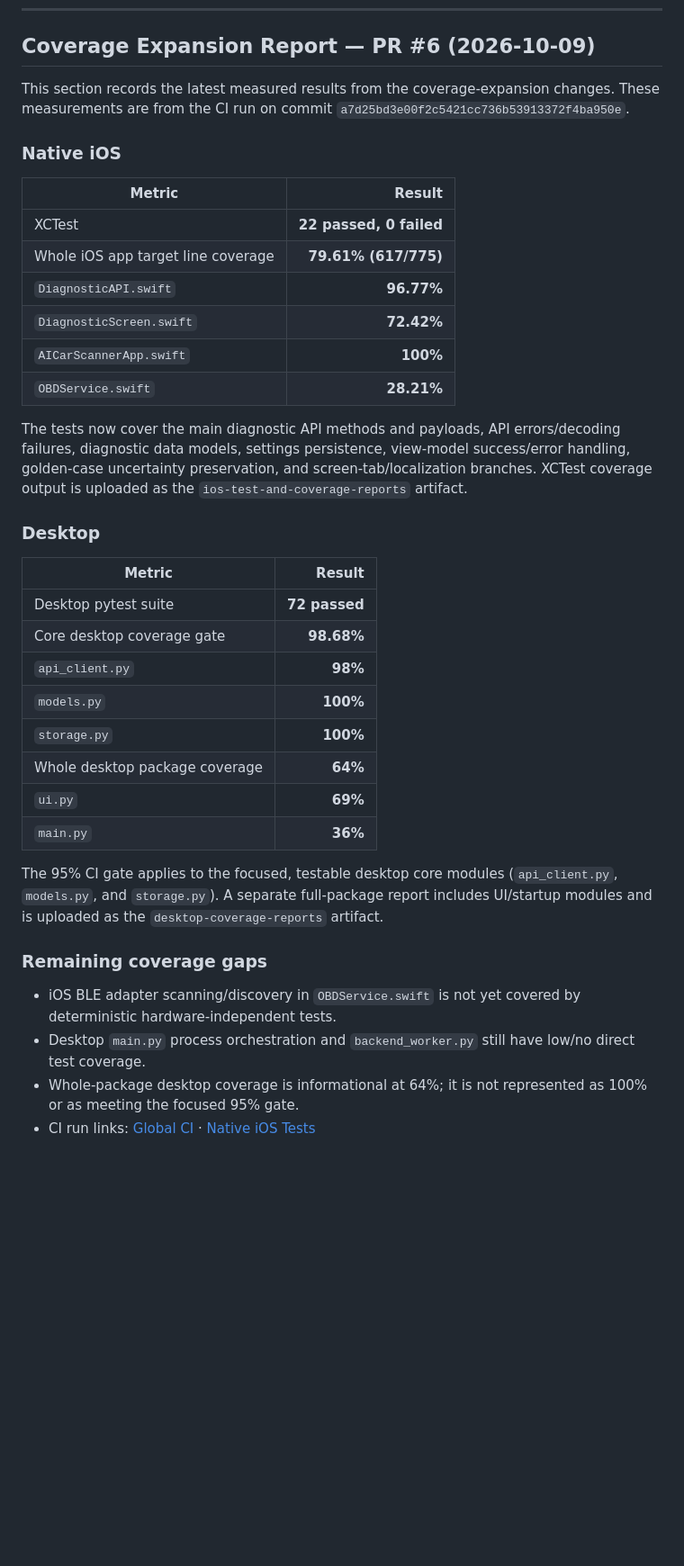
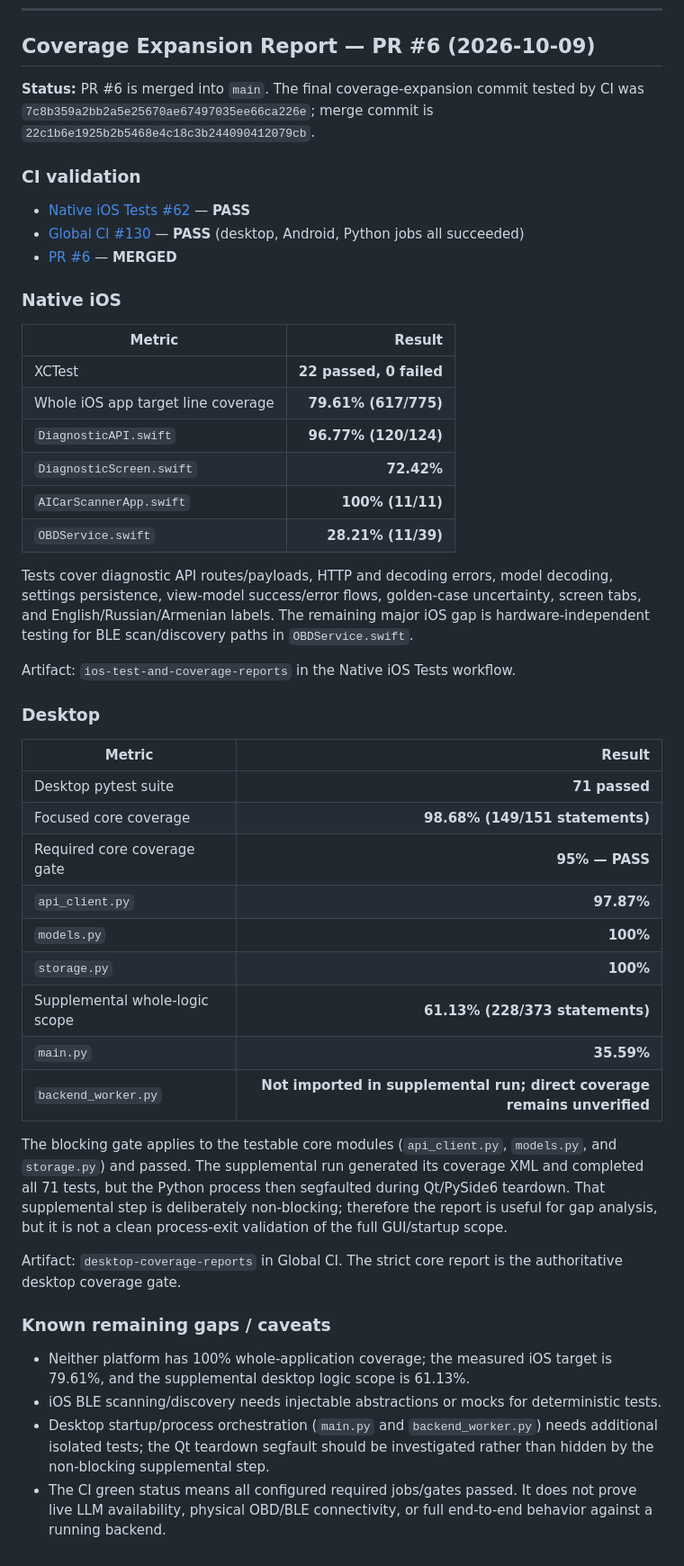
Before and after one commit to Grigor1995/AI-CAR-SCANER, a Markdown page: report.md, the part around the change. Shown at 90% size. GitHub-like rendering; blank space fills up the shorter version.

Commit message:
docs: record final iOS and desktop coverage CI results

```diff
--- a/report.md
+++ b/report.md
@@ -123,7 +123,13 @@ The CI result confirms the Android debug build compiles; it does not replace emu
 
 ## Coverage Expansion Report — PR #6 (2026-10-09)
 
-This section records the latest measured results from the coverage-expansion changes. These measurements are from the CI run on commit `a7d25bd3e00f2c5421cc736b53913372f4ba950e`.
+**Status:** PR #6 is merged into `main`. The final coverage-expansion commit tested by CI was `7c8b359a2bb2a5e25670ae67497035ee66ca226e`; merge commit is `22c1b6e1925b2b5468e4c18c3b244090412079cb`.
+
+### CI validation
+
+- [Native iOS Tests #62](https://github.com/Grigor1995/AI-CAR-SCANER/actions/runs/37906368063) — **PASS**
+- [Global CI #130](https://github.com/Grigor1995/AI-CAR-SCANER/actions/runs/37906368080) — **PASS** (desktop, Android, Python jobs all succeeded)
+- [PR #6](https://github.com/Grigor1995/AI-CAR-SCANER/pull/6) — **MERGED**
 
 ### Native iOS
 
@@ -131,31 +137,36 @@ This section records the latest measured results from the coverage-expansion cha
 |---|---:|
 | XCTest | **22 passed, 0 failed** |
 | Whole iOS app target line coverage | **79.61% (617/775)** |
-| `DiagnosticAPI.swift` | **96.77%** |
+| `DiagnosticAPI.swift` | **96.77% (120/124)** |
 | `DiagnosticScreen.swift` | **72.42%** |
-| `AICarScannerApp.swift` | **100%** |
-| `OBDService.swift` | **28.21%** |
+| `AICarScannerApp.swift` | **100% (11/11)** |
+| `OBDService.swift` | **28.21% (11/39)** |
 
-The tests now cover the main diagnostic API methods and payloads, API errors/decoding failures, diagnostic data models, settings persistence, view-model success/error handling, golden-case uncertainty preservation, and screen-tab/localization branches. XCTest coverage output is uploaded as the `ios-test-and-coverage-reports` artifact.
+Tests cover diagnostic API routes/payloads, HTTP and decoding errors, model decoding, settings persistence, view-model success/error flows, golden-case uncertainty, screen tabs, and English/Russian/Armenian labels. The remaining major iOS gap is hardware-independent testing for BLE scan/discovery paths in `OBDService.swift`.
+
+Artifact: `ios-test-and-coverage-reports` in the Native iOS Tests workflow.
 
 ### Desktop
 
 | Metric | Result |
 |---|---:|
-| Desktop pytest suite | **72 passed** |
-| Core desktop coverage gate | **98.68%** |
-| `api_client.py` | **98%** |
+| Desktop pytest suite | **71 passed** |
+| Focused core coverage | **98.68% (149/151 statements)** |
+| Required core coverage gate | **95% — PASS** |
+| `api_client.py` | **97.87%** |
 | `models.py` | **100%** |
 | `storage.py` | **100%** |
-| Whole desktop package coverage | **64%** |
-| `ui.py` | **69%** |
-| `main.py` | **36%** |
+| Supplemental whole-logic scope | **61.13% (228/373 statements)** |
+| `main.py` | **35.59%** |
+| `backend_worker.py` | **Not imported in supplemental run; direct coverage remains unverified** |
 
-The 95% CI gate applies to the focused, testable desktop core modules (`api_client.py`, `models.py`, and `storage.py`). A separate full-package report includes UI/startup modules and is uploaded as the `desktop-coverage-reports` artifact.
+The blocking gate applies to the testable core modules (`api_client.py`, `models.py`, and `storage.py`) and passed. The supplemental run generated its coverage XML and completed all 71 tests, but the Python process then segfaulted during Qt/PySide6 teardown. That supplemental step is deliberately non-blocking; therefore the report is useful for gap analysis, but it is not a clean process-exit validation of the full GUI/startup scope.
 
-### Remaining coverage gaps
+Artifact: `desktop-coverage-reports` in Global CI. The strict core report is the authoritative desktop coverage gate.
 
-- iOS BLE adapter scanning/discovery in `OBDService.swift` is not yet covered by deterministic hardware-independent tests.
-- Desktop `main.py` process orchestration and `backend_worker.py` still have low/no direct test coverage.
-- Whole-package desktop coverage is informational at 64%; it is not represented as 100% or as meeting the focused 95% gate.
-- CI run links: [Global CI](https://github.com/Grigor1995/AI-CAR-SCANER/actions/runs/37905440045) · [Native iOS Tests](https://github.com/Grigor1995/AI-CAR-SCANER/actions/runs/37905440281)
+### Known remaining gaps / caveats
+
+- Neither platform has 100% whole-application coverage; the measured iOS target is 79.61%, and the supplemental desktop logic scope is 61.13%.
+- iOS BLE scanning/discovery needs injectable abstractions or mocks for deterministic tests.
+- Desktop startup/process orchestration (`main.py` and `backend_worker.py`) needs additional isolated tests; the Qt teardown segfault should be investigated rather than hidden by the non-blocking supplemental step.
+- The CI green status means all configured required jobs/gates passed. It does not prove live LLM availability, physical OBD/BLE connectivity, or full end-to-end behavior against a running backend.
```
